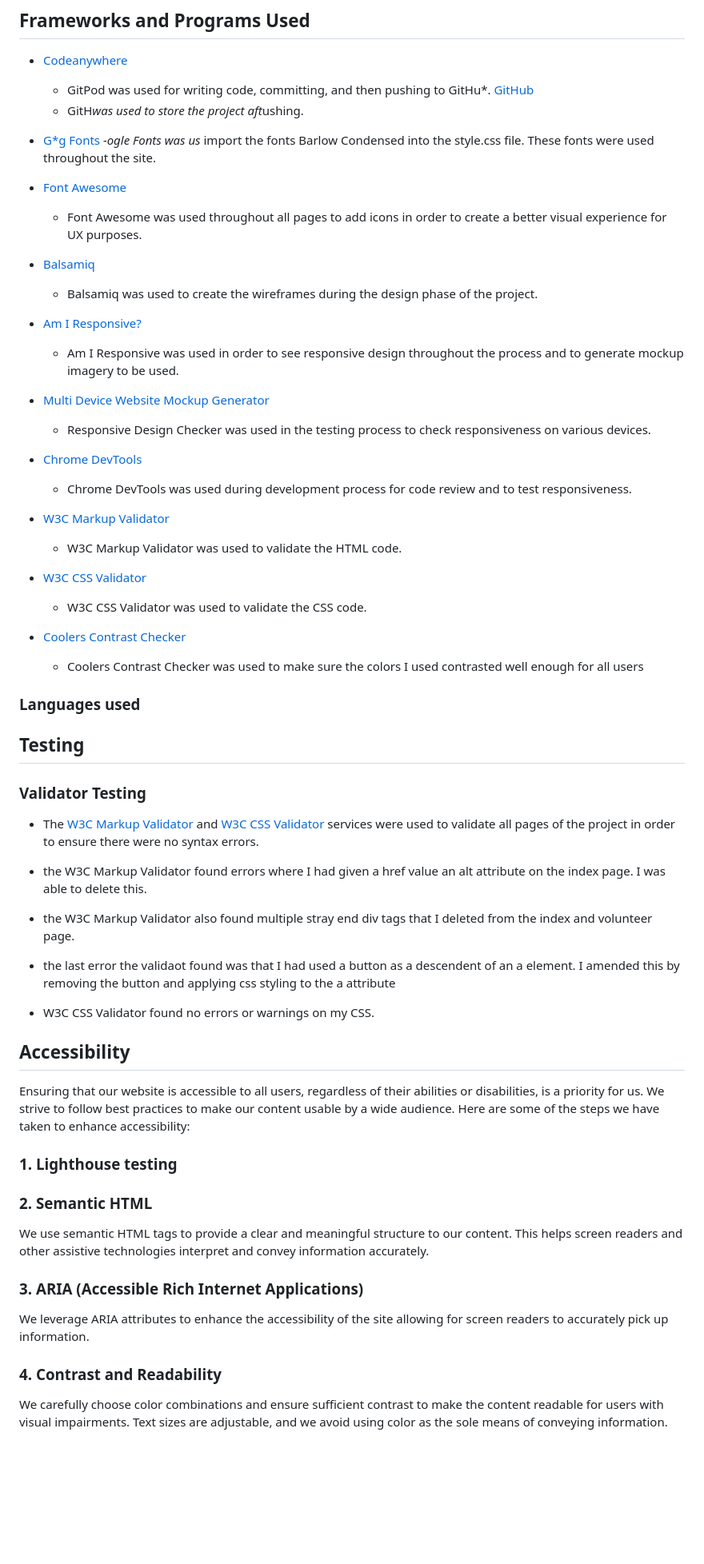
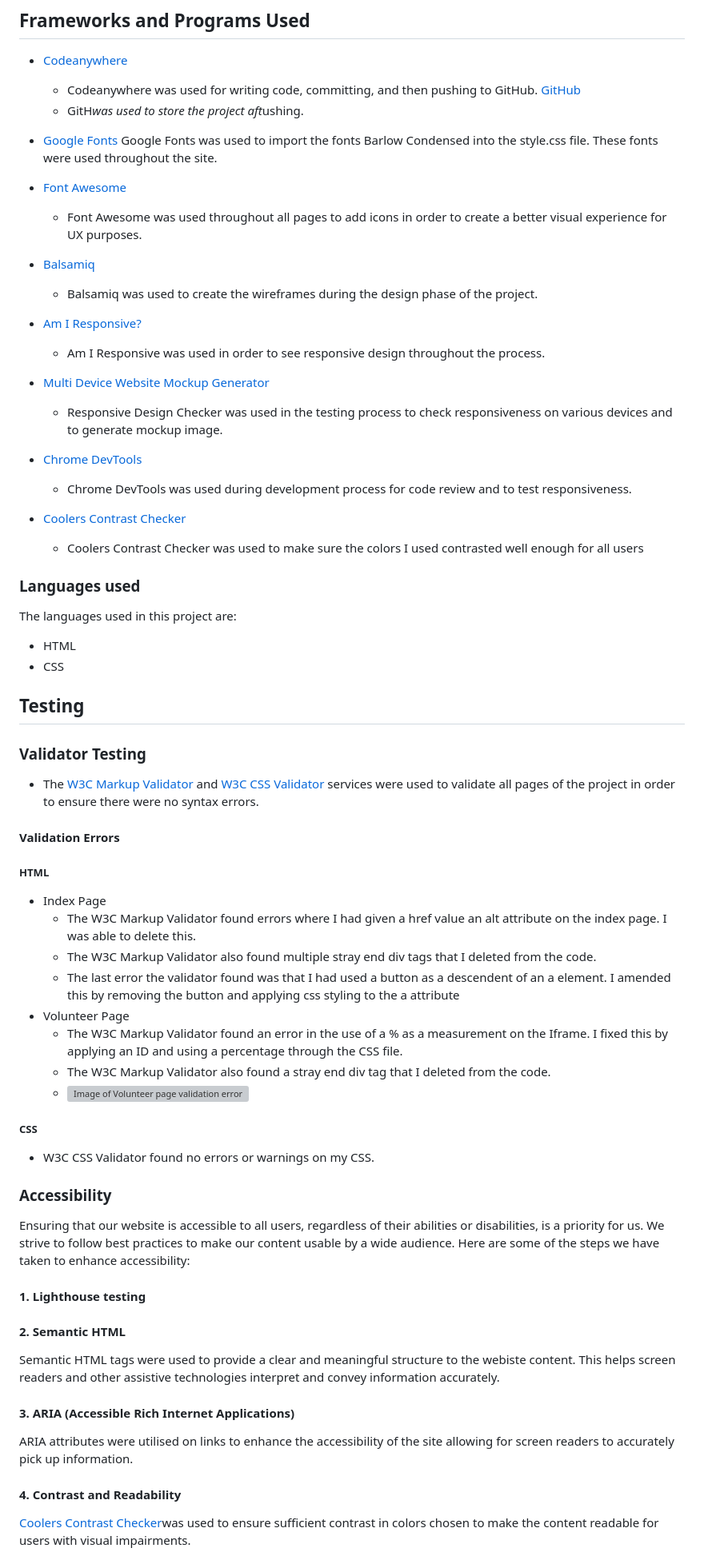
Before and after one commit to Rdawson96/WhitbyBC, a Markdown page: README.md, the part around one of its changes. Shown at 80% size. GitHub-like rendering; blank space fills up the shorter version; grey boxes are pictures that could not be loaded.

Commit message:
added information to validation errors subheading

```diff
--- a/README.md
+++ b/README.md
@@ -100,11 +106,11 @@ explain the value that each feature adds to the website
 ## Frameworks and Programs Used
 
 - [Codeanywhere](https://app.codeanywhere.com/)
-  - GitPod was used for writing code, committing, and then pushing to GitHu*. [GitHub](https://git*com/)
+  - Codeanywhere was used for writing code, committing, and then pushing to GitHub. [GitHub](https://git*com/)
   - GitH*was used to store the project aft*ushing.
 
-- [G*g Fonts](https://fo*.google.com/)
-    *-ogle Fonts was us* import the fonts Barlow Condensed into the style.css file. These fonts were used throughout the site.
+- [Google Fonts](https://fo*.google.com/)
+    Google Fonts was used to import the fonts Barlow Condensed into the style.css file. These fonts were used throughout the site.
 
 - [Font Awesome](https://fontawesome.com/)
   - Font Awesome was used throughout all pages to add icons in order to create a better visual experience for UX purposes.
@@ -113,51 +119,59 @@ explain the value that each feature adds to the website
   - Balsamiq was used to create the wireframes during the design phase of the project.
 
 - [Am I Responsive?](http://ami.responsivedesign.is/#)
-  - Am I Responsive was used in order to see responsive design throughout the process and to generate mockup imagery to be used.
+  - Am I Responsive was used in order to see responsive design throughout the process.
 
 - [Multi Device Website Mockup Generator](https://techsini.com/multi-mockup/index.php)
-  - Responsive Design Checker was used in the testing process to check responsiveness on various devices.
+  - Responsive Design Checker was used in the testing process to check responsiveness on various devices and to generate mockup image.
 
 - [Chrome DevTools](https://developer.chrome.com/docs/devtools/)
   - Chrome DevTools was used during development process for code review and to test responsiveness.
-
-- [W3C Markup Validator](https://validator.w3.org/)
-  - W3C Markup Validator was used to validate the HTML code.
-
-- [W3C CSS Validator](https://jigsaw.w3.org/css-validator/)
-  - W3C CSS Validator was used to validate the CSS code.
 
 - [Coolers Contrast Checker](https://coolors.co/contrast-checker/112a46-acc8e5)
   - Coolers Contrast Checker was used to make sure the colors I used contrasted well enough for all users
 
 ### Languages used
 
+The languages used in this project are:
+
+- HTML
+- CSS
+
 ## Testing
 
 ### Validator Testing
 
 - The [W3C Markup Validator](https://validator.w3.org/) and [W3C CSS Validator](https://jigsaw.w3.org/css-validator/) services were used to validate all pages of the project in order to ensure there were no syntax errors.
+#### Validation Errors
 
-- the W3C Markup Validator found errors where I had given a href value an alt attribute on the index page. I was able to delete this.
-- the W3C Markup Validator also found multiple stray end div tags that I deleted from the index and volunteer page.
-- the last error the validaot found was that I had used a button as a descendent of an a element. I amended this by removing the button and applying css styling to the a attribute
+##### HTML
+- Index Page
+  - The W3C Markup Validator found errors where I had given a href value an alt attribute on the index page. I was able to delete this.
+  - The W3C Markup Validator also found multiple stray end div tags that I deleted from the code.
+  - The last error the validator found was that I had used a button as a descendent of an a element. I amended this by removing the button and applying css styling to the a attribute
+- Volunteer Page
+  - The W3C Markup Validator found an error in the use of a % as a measurement on the Iframe. I fixed this by applying an ID and using a percentage through the CSS file.
+  - The W3C Markup Validator also found a stray end div tag that I deleted from the code.
+  - ![Image of Volunteer page validation errors](assets/readme-images/)
+
+##### CSS
 - W3C CSS Validator found no errors or warnings on my CSS.
 
-## Accessibility
+### Accessibility
 
 Ensuring that our website is accessible to all users, regardless of their abilities or disabilities, is a priority for us. We strive to follow best practices to make our content usable by a wide audience. Here are some of the steps we have taken to enhance accessibility:
 
-### 1. Lighthouse testing
+#### 1. Lighthouse testing
 
-### 2. Semantic HTML
+#### 2. Semantic HTML
 
-We use semantic HTML tags to provide a clear and meaningful structure to our content. This helps screen readers and other assistive technologies interpret and convey information accurately.
+Semantic HTML tags were used to provide a clear and meaningful structure to the webiste content. This helps screen readers and other assistive technologies interpret and convey information accurately.
 
-### 3. ARIA (Accessible Rich Internet Applications)
+#### 3. ARIA (Accessible Rich Internet Applications)
 
-We leverage ARIA attributes to enhance the accessibility of the site allowing for screen readers to accurately pick up information.
+ARIA attributes were utilised on links to enhance the accessibility of the site allowing for screen readers to accurately pick up information.
 
-### 4. Contrast and Readability
+#### 4. Contrast and Readability
 
-We carefully choose color combinations and ensure sufficient contrast to make the content readable for users with visual impairments. Text sizes are adjustable, and we avoid using color as the sole means of conveying information.
+[Coolers Contrast Checker](https://coolors.co/contrast-checker/112a46-acc8e5)was used to ensure  sufficient contrast in colors chosen to make the content readable for users with visual impairments.
 
```
Also changed, not shown: other parts of README.md (+26 -20 lines).
